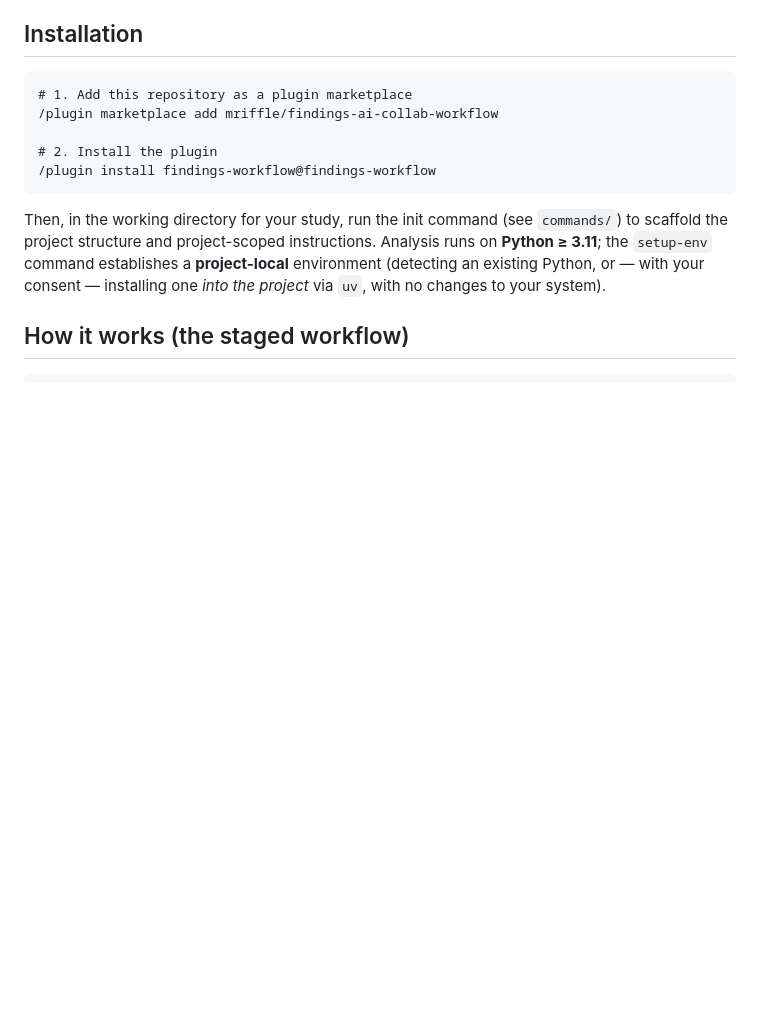
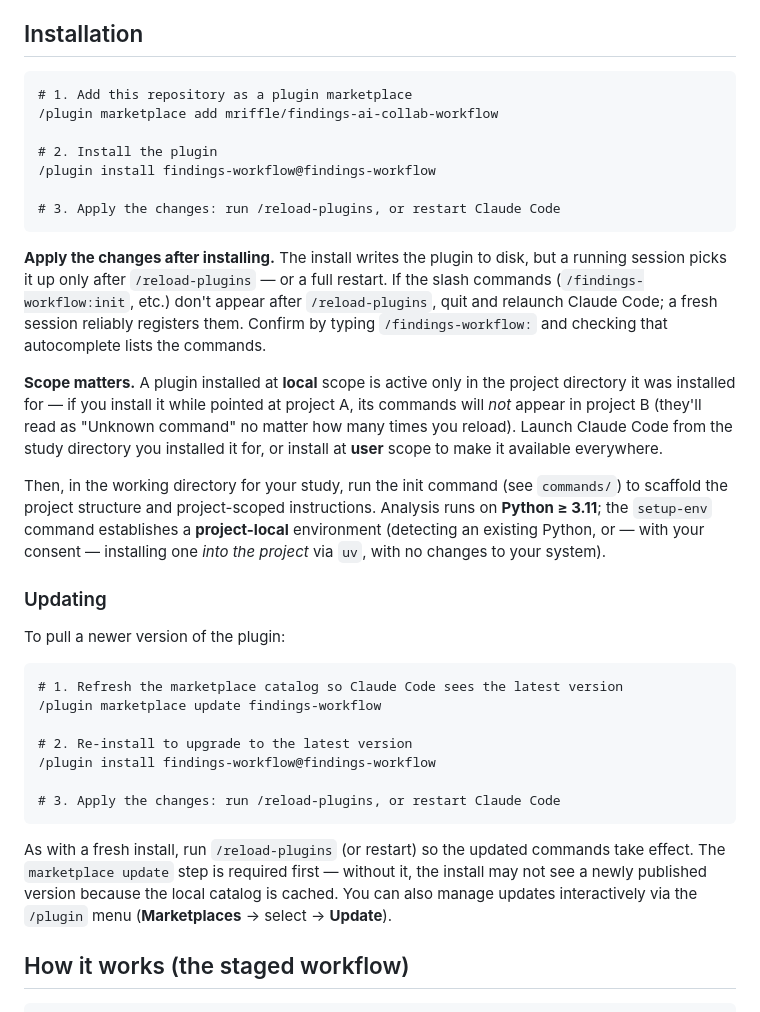
Before and after one commit to mriffle/findings-ai-collab-workflow, a Markdown page: README.md, the part around the change. GitHub-like rendering; blank space fills up the shorter version.

Commit message:
Docs: add plugin update instructions + fix apply/scope guidance
Installation docs previously stopped at install and overstated that
/reload-plugins leaves commands unregistered. Corrected to: apply
changes via /reload-plugins (restart as the reliable fallback), and
call out that a local-scoped install is only active in its install
directory — the actual cause of "Unknown command" in a wrong-directory
session. Added an Updating section (marketplace update -> re-install ->
reload/restart) to README and spec 08.1.

Co-Authored-By: Claude Opus 4.8 <noreply@anthropic.com>

````diff
--- a/README.md
+++ b/README.md
@@ -27,9 +27,31 @@ The plugin is the engine; your project is the data. The plugin never carries a s
 
 # 2. Install the plugin
 /plugin install findings-workflow@findings-workflow
+
+# 3. Apply the changes: run /reload-plugins, or restart Claude Code
 ```
 
+**Apply the changes after installing.** The install writes the plugin to disk, but a running session picks it up only after `/reload-plugins` — or a full restart. If the slash commands (`/findings-workflow:init`, etc.) don't appear after `/reload-plugins`, quit and relaunch Claude Code; a fresh session reliably registers them. Confirm by typing `/findings-workflow:` and checking that autocomplete lists the commands.
+
+**Scope matters.** A plugin installed at **local** scope is active only in the project directory it was installed for — if you install it while pointed at project A, its commands will *not* appear in project B (they'll read as "Unknown command" no matter how many times you reload). Launch Claude Code from the study directory you installed it for, or install at **user** scope to make it available everywhere.
+
 Then, in the working directory for your study, run the init command (see `commands/`) to scaffold the project structure and project-scoped instructions. Analysis runs on **Python ≥ 3.11**; the `setup-env` command establishes a **project-local** environment (detecting an existing Python, or — with your consent — installing one *into the project* via `uv`, with no changes to your system).
+
+### Updating
+
+To pull a newer version of the plugin:
+
+```text
+# 1. Refresh the marketplace catalog so Claude Code sees the latest version
+/plugin marketplace update findings-workflow
+
+# 2. Re-install to upgrade to the latest version
+/plugin install findings-workflow@findings-workflow
+
+# 3. Apply the changes: run /reload-plugins, or restart Claude Code
+```
+
+As with a fresh install, run `/reload-plugins` (or restart) so the updated commands take effect. The `marketplace update` step is required first — without it, the install may not see a newly published version because the local catalog is cached. You can also manage updates interactively via the `/plugin` menu (**Marketplaces** → select → **Update**).
 
 ## How it works (the staged workflow)
 
````
Also changed, not shown: spec/08-packaging-and-distribution.md (+2 -1 lines).
